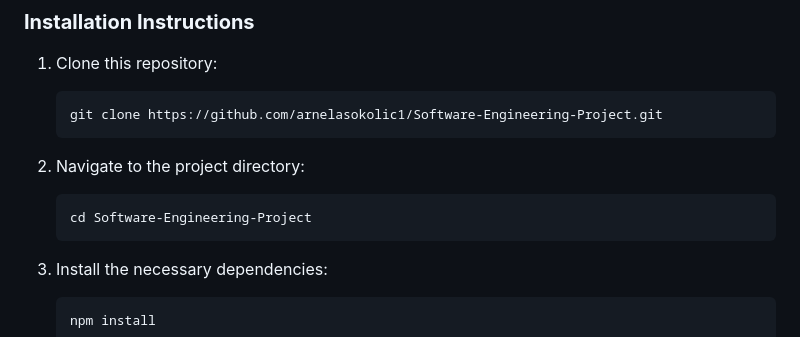
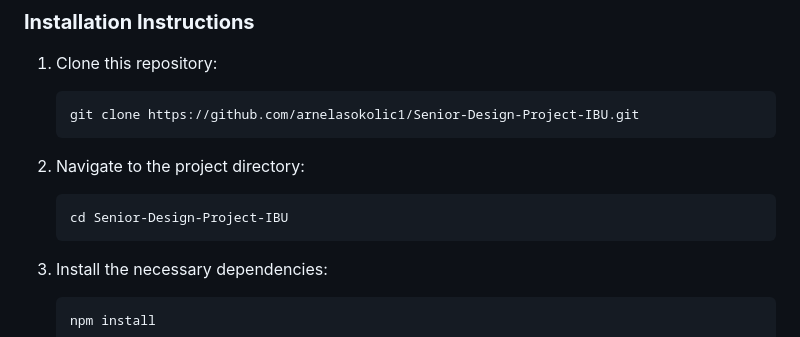
Before and after one commit to arnelasokolic1/Senior-Design-Project-IBU, a Markdown page: README.md, the part around the change. Drawn GitHub-style.

````diff
--- a/README.md
+++ b/README.md
@@ -32,12 +32,12 @@ https://senior-design-project-ibu.vercel.app/
 ### **Installation Instructions**
 1. Clone this repository:
     ```bash
-    git clone https://github.com/arnelasokolic1/Software-Engineering-Project.git
+    git clone https://github.com/arnelasokolic1/Senior-Design-Project-IBU.git
     ```
 
 2. Navigate to the project directory:
     ```bash
-    cd Software-Engineering-Project
+    cd Senior-Design-Project-IBU
     ```
 
 3. Install the necessary dependencies:
````
